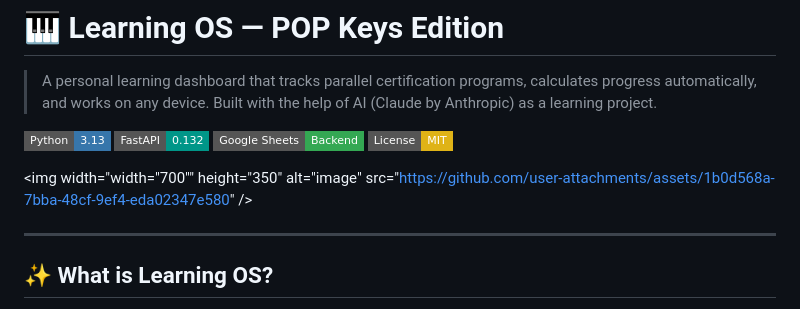
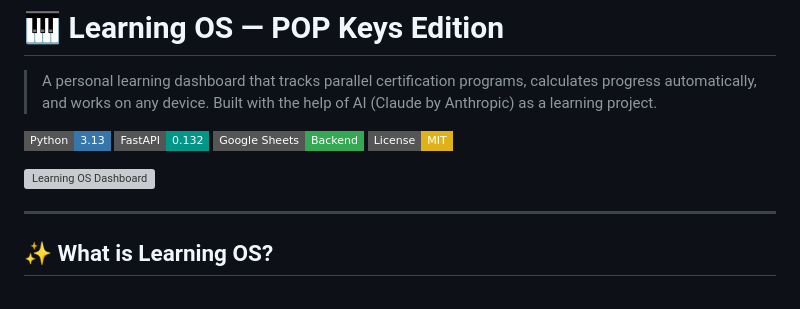
Before and after one commit to JaninaHruby/learning-os, a Markdown page: README.md, the part around the change. Rendered like a GitHub page; badges without logos; grey boxes are pictures that could not be loaded.

Commit message:
Fix image tag in README for Learning OS Dashboard
Updated image tag attributes for better display.

```diff
--- a/README.md
+++ b/README.md
@@ -8,8 +8,7 @@
 ![Google Sheets](https://img.shields.io/badge/Google%20Sheets-Backend-34A853?style=flat-square&logo=googlesheets&logoColor=white)
 ![License](https://img.shields.io/badge/License-MIT-yellow?style=flat-square)
 
-<img width="width="700"" height="350" alt="image" src="https://github.com/user-attachments/assets/1b0d568a-7bba-48cf-9ef4-eda02347e580" />
-
+<img width="700" height="450" alt="Learning OS Dashboard" src="https://github.com/user-attachments/assets/1b0d568a-7bba-48cf-9ef4-eda02347e580" />
 
 ---
 
```
